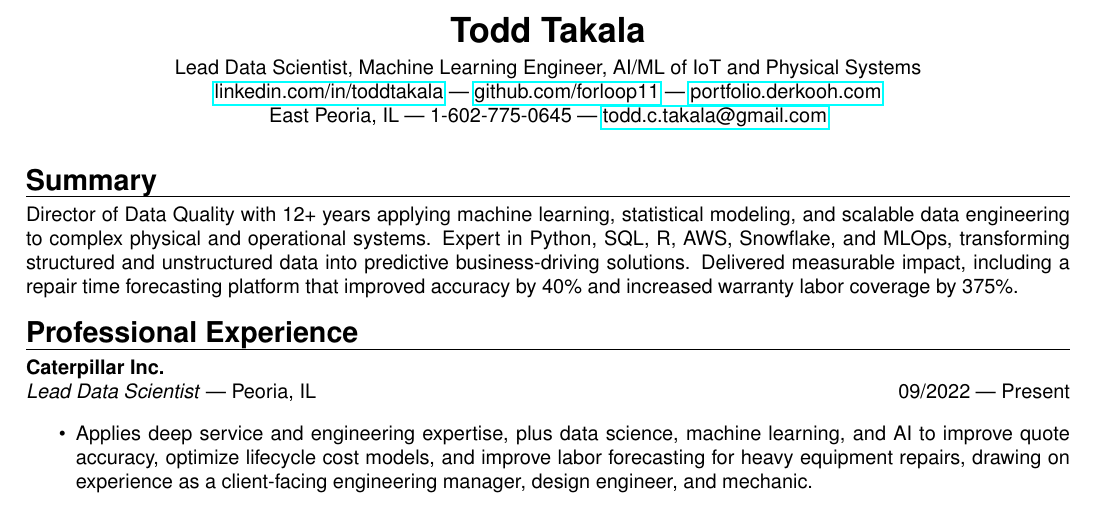
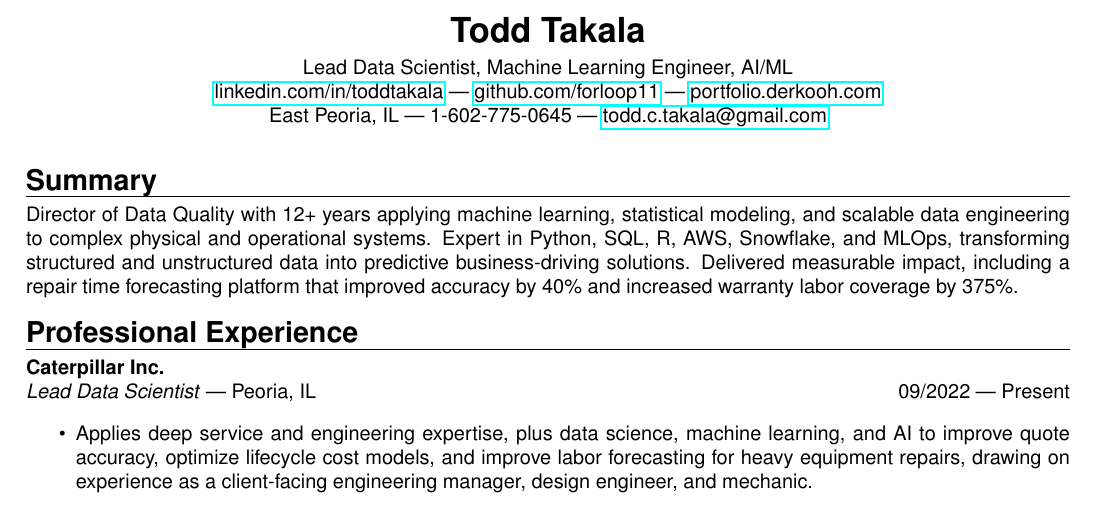
Before and after one commit to forloop11/resume-workshop, a LaTeX CV (todd_takala_resume.tex): part of page 1 of 3, cut so that both start at the same text. Compiled offline with pdfLaTeX.

Commit message:
Updates from Overleaf

```diff
--- a/todd_takala_resume.tex
+++ b/todd_takala_resume.tex
@@ -61,7 +61,7 @@
 \begin{center}
   \textbf{\LARGE Todd Takala} \\
   \vspace{4pt}
-  Lead Data Scientist, Machine Learning Engineer, AI/ML of IoT and Physical Systems \\
+  Lead Data Scientist, Machine Learning Engineer, AI/ML \\
   % Director of Data Quality \\
 
   \href{https://www.linkedin.com/in/toddtakala}{linkedin.com/in/toddtakala} | \href{https://www.github.com/forloop11}{github.com/forloop11} | \href{https://portfolio.derkooh.com/}{portfolio.derkooh.com} \\
```
